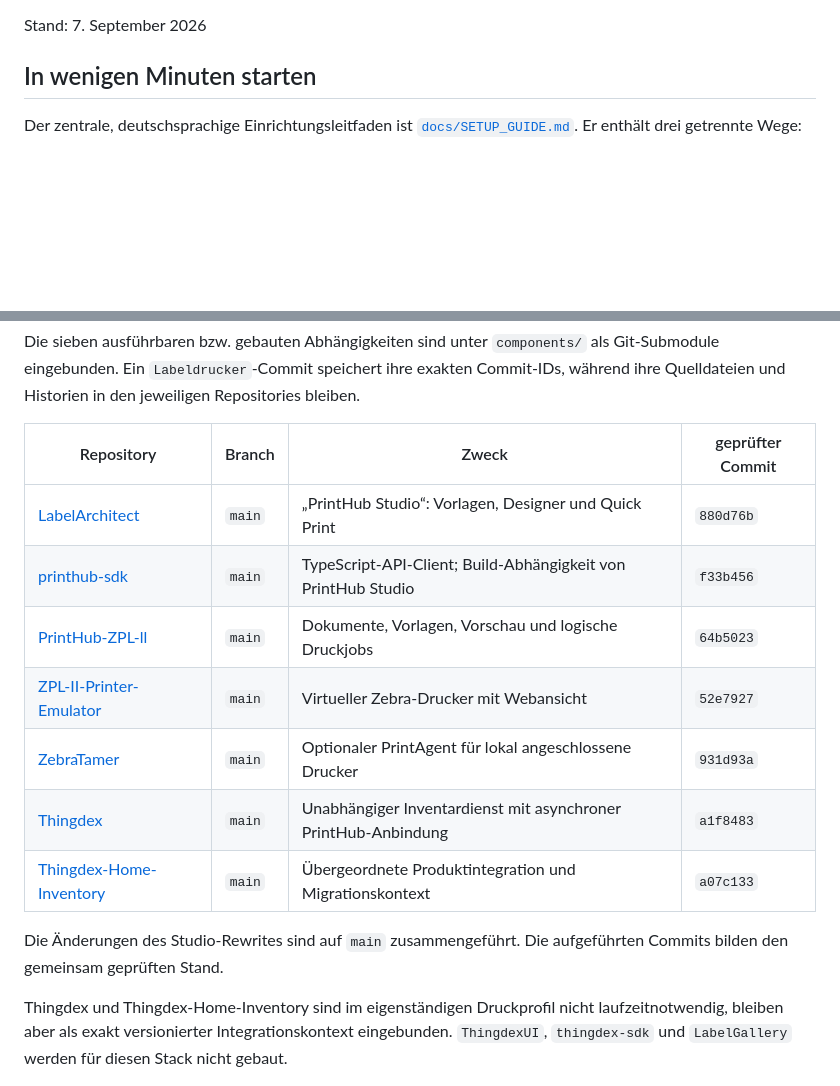
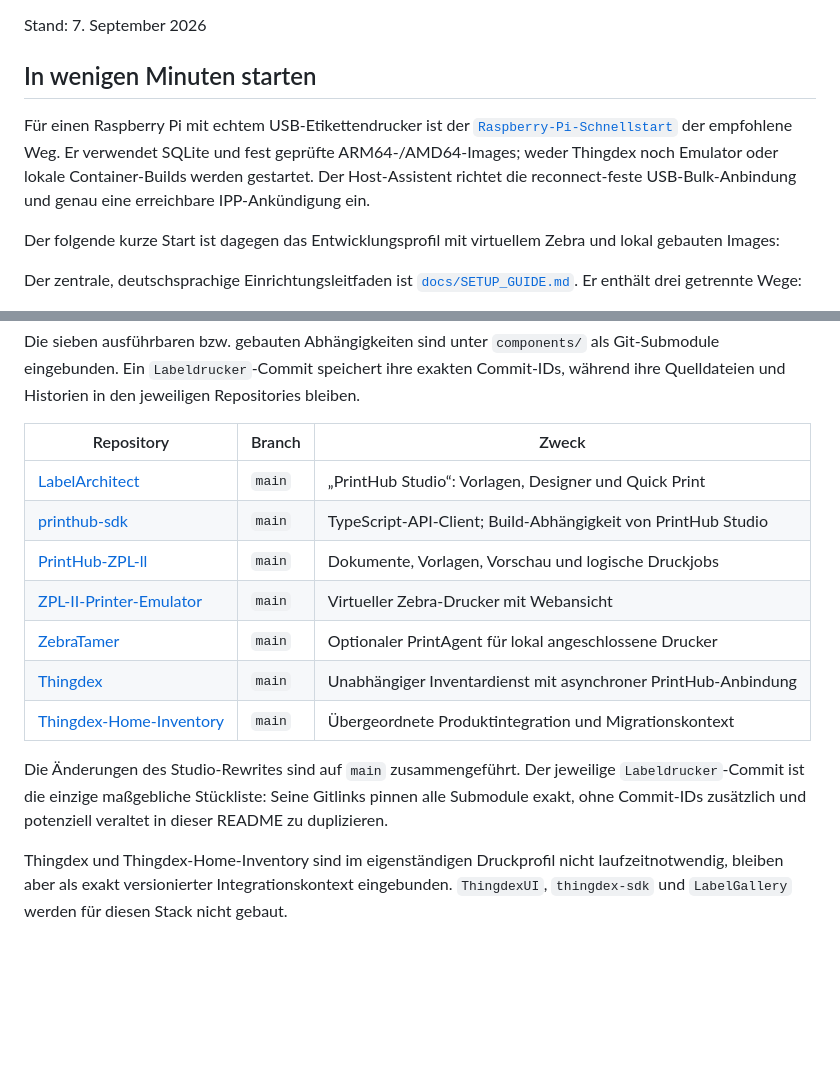
Before and after one commit to Hartmannlight/Labeldrucker, a Markdown page: README.md, 2 parts joined by grey strips. Rendered like a GitHub page; blank space fills up the shorter version.

Commit message:
docs(setup): Lead with the Pi quickstart
Make the pull-only deployment discoverable, remove stale duplicated submodule hashes, and document the implemented dynamic IPP media behavior.

```diff
--- a/README.md
+++ b/README.md
@@ -3,6 +3,16 @@
 Stand: 7. September 2026
 
 ## In wenigen Minuten starten
+
+Für einen Raspberry Pi mit echtem USB-Etikettendrucker ist der
+[`Raspberry-Pi-Schnellstart`](docs/PI_QUICKSTART.md) der empfohlene Weg. Er
+verwendet SQLite und fest geprüfte ARM64-/AMD64-Images; weder Thingdex noch
+Emulator oder lokale Container-Builds werden gestartet. Der Host-Assistent
+richtet die reconnect-feste USB-Bulk-Anbindung und genau eine erreichbare
+IPP-Ankündigung ein.
+
+Der folgende kurze Start ist dagegen das Entwicklungsprofil mit virtuellem
+Zebra und lokal gebauten Images:
 
 Der zentrale, deutschsprachige Einrichtungsleitfaden ist
 [`docs/SETUP_GUIDE.md`](docs/SETUP_GUIDE.md). Er enthält drei getrennte Wege:
@@ -62,18 +72,20 @@ Git-Submodule eingebunden. Ein `Labeldrucker`-Commit speichert ihre exakten
 Commit-IDs, während ihre Quelldateien und Historien in den jeweiligen
 Repositories bleiben.
 
-| Repository | Branch | Zweck | geprüfter Commit |
-| --- | --- | --- | --- |
-| [LabelArchitect](https://github.com/Hartmannlight/LabelArchitect) | `main` | „PrintHub Studio“: Vorlagen, Designer und Quick Print | `880d76b` |
-| [printhub-sdk](https://github.com/Hartmannlight/printhub-sdk) | `main` | TypeScript-API-Client; Build-Abhängigkeit von PrintHub Studio | `f33b456` |
-| [PrintHub-ZPL-ll](https://github.com/Hartmannlight/PrintHub-ZPL-ll) | `main` | Dokumente, Vorlagen, Vorschau und logische Druckjobs | `64b5023` |
-| [ZPL-II-Printer-Emulator](https://github.com/Hartmannlight/ZPL-II-Printer-Emulator) | `main` | Virtueller Zebra-Drucker mit Webansicht | `52e7927` |
-| [ZebraTamer](https://github.com/Hartmannlight/ZebraTamer) | `main` | Optionaler PrintAgent für lokal angeschlossene Drucker | `931d93a` |
-| [Thingdex](https://github.com/Hartmannlight/Thingdex) | `main` | Unabhängiger Inventardienst mit asynchroner PrintHub-Anbindung | `a1f8483` |
-| [Thingdex-Home-Inventory](https://github.com/Hartmannlight/Thingdex-Home-Inventory) | `main` | Übergeordnete Produktintegration und Migrationskontext | `a07c133` |
+| Repository | Branch | Zweck |
+| --- | --- | --- |
+| [LabelArchitect](https://github.com/Hartmannlight/LabelArchitect) | `main` | „PrintHub Studio“: Vorlagen, Designer und Quick Print |
+| [printhub-sdk](https://github.com/Hartmannlight/printhub-sdk) | `main` | TypeScript-API-Client; Build-Abhängigkeit von PrintHub Studio |
+| [PrintHub-ZPL-ll](https://github.com/Hartmannlight/PrintHub-ZPL-ll) | `main` | Dokumente, Vorlagen, Vorschau und logische Druckjobs |
+| [ZPL-II-Printer-Emulator](https://github.com/Hartmannlight/ZPL-II-Printer-Emulator) | `main` | Virtueller Zebra-Drucker mit Webansicht |
+| [ZebraTamer](https://github.com/Hartmannlight/ZebraTamer) | `main` | Optionaler PrintAgent für lokal angeschlossene Drucker |
+| [Thingdex](https://github.com/Hartmannlight/Thingdex) | `main` | Unabhängiger Inventardienst mit asynchroner PrintHub-Anbindung |
+| [Thingdex-Home-Inventory](https://github.com/Hartmannlight/Thingdex-Home-Inventory) | `main` | Übergeordnete Produktintegration und Migrationskontext |
 
-Die Änderungen des Studio-Rewrites sind auf `main` zusammengeführt. Die
-aufgeführten Commits bilden den gemeinsam geprüften Stand.
+Die Änderungen des Studio-Rewrites sind auf `main` zusammengeführt. Der
+jeweilige `Labeldrucker`-Commit ist die einzige maßgebliche Stückliste: Seine
+Gitlinks pinnen alle Submodule exakt, ohne Commit-IDs zusätzlich und potenziell
+veraltet in dieser README zu duplizieren.
 
 Thingdex und Thingdex-Home-Inventory sind im eigenständigen Druckprofil nicht
 laufzeitnotwendig, bleiben aber als exakt versionierter Integrationskontext
```
Also changed, not shown: docs/PI_QUICKSTART.md (+12 -4 lines).
